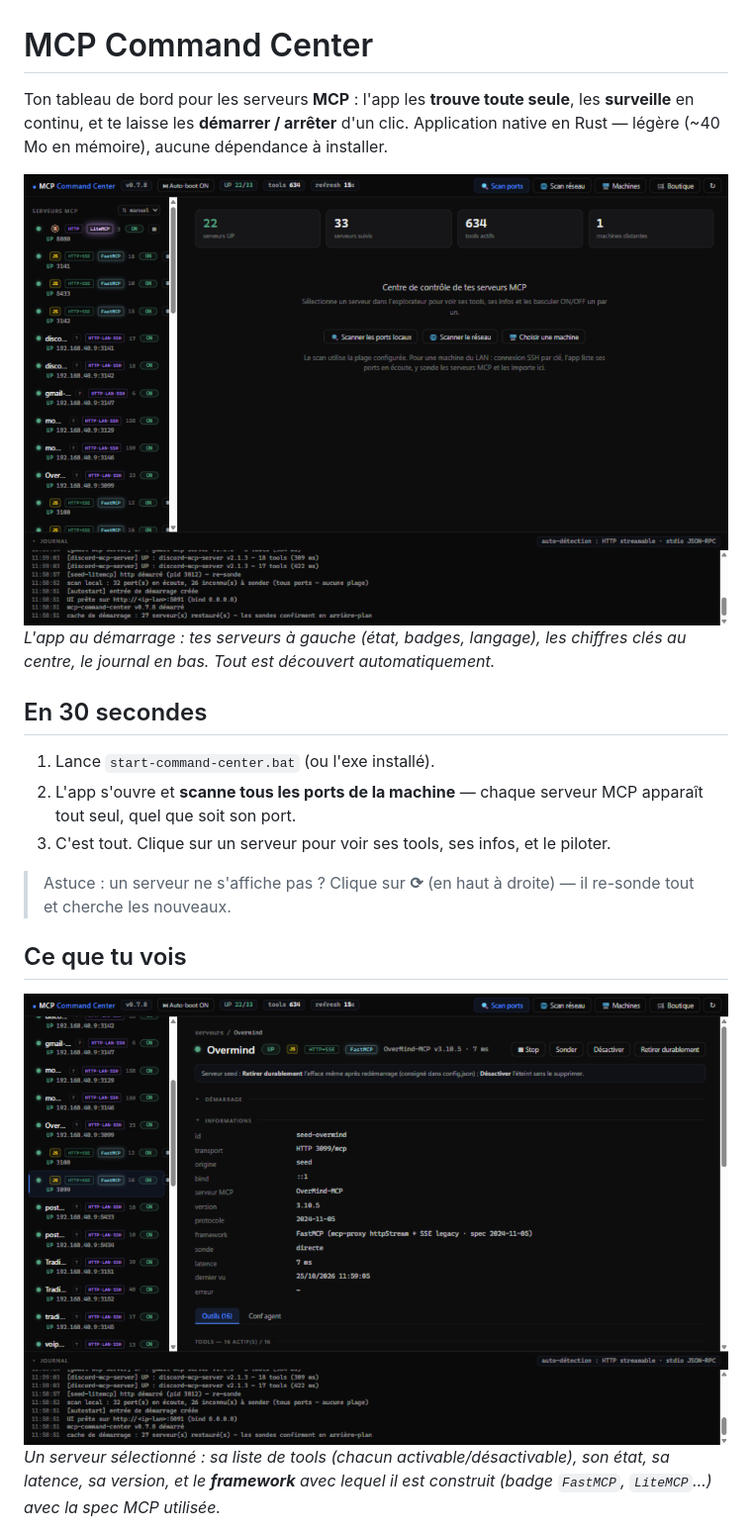
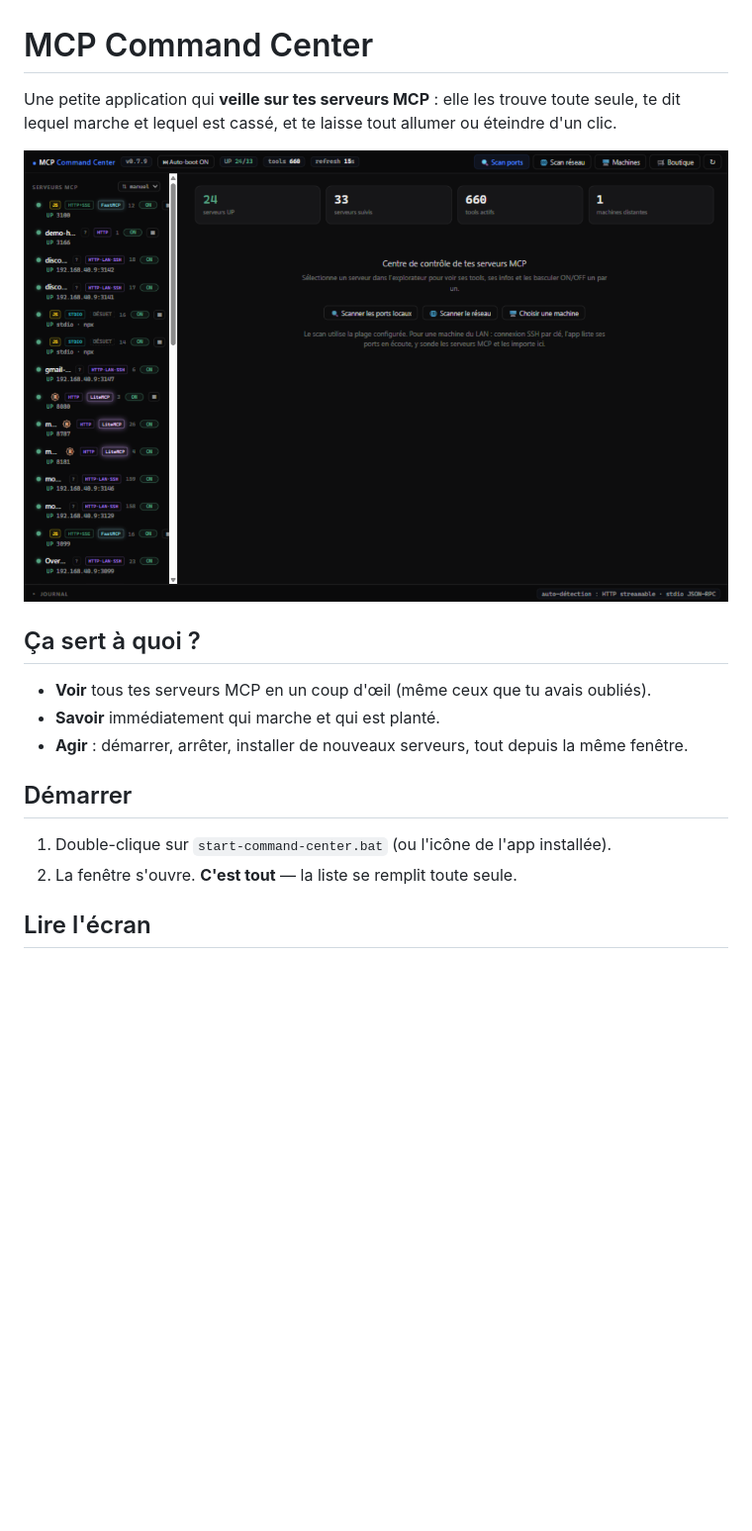
Before and after one commit to DeamonDev888/mcp-command-center, a Markdown page: README.md, the part around the change printed below. Shown: that part at 99% size. GitHub-like rendering; pictures changed too: assets/readme-accueil.png, assets/readme-detail.png; blank space fills up the shorter version.

```diff
--- a/README.md
+++ b/README.md
@@ -1,20 +1,19 @@
 # MCP Command Center
 
-Ton tableau de bord pour les serveurs **MCP** : l'app les **trouve toute seule**, les **surveille** en continu, et te laisse les **démarrer / arrêter** d'un clic. Application native en Rust — légère (~40 Mo en mémoire), aucune dépendance à installer.
+Une petite application qui **veille sur tes serveurs MCP** : elle les trouve toute seule, te dit lequel marche et lequel est cassé, et te laisse tout allumer ou éteindre d'un clic.
 
-![Aperçu](assets/readme-accueil.png)
-*L'app au démarrage : tes serveurs à gauche (état, badges, langage), les chiffres clés au centre, le journal en bas. Tout est découvert automatiquement.*
+![L'application au démarrage](assets/readme-accueil.png)
 
-## En 30 secondes
+## Ça sert à quoi ?
 
-1. Lance `start-command-center.bat` (ou l'exe installé).
-2. L'app s'ouvre et **scanne tous les ports de la machine** — chaque serveur MCP apparaît tout seul, quel que soit son port.
-3. C'est tout. Clique sur un serveur pour voir ses tools, ses infos, et le piloter.
+- **Voir** tous tes serveurs MCP en un coup d'œil (même ceux que tu avais oubliés).
+- **Savoir** immédiatement qui marche et qui est planté.
+- **Agir** : démarrer, arrêter, installer de nouveaux serveurs, tout depuis la même fenêtre.
 
-> Astuce : un serveur ne s'affiche pas ? Clique sur **⟳** (en haut à droite) — il re-sonde tout et cherche les nouveaux.
+## Démarrer
 
-## Ce que tu vois
+1. Double-clique sur `start-command-center.bat` (ou l'icône de l'app installée).
+2. La fenêtre s'ouvre. **C'est tout** — la liste se remplit toute seule.
 
-![Détail d'un serveur](assets/readme-detail.png)
-*Un serveur sélectionné : sa liste de tools (chacun activable/désactivable), son état, sa latence, sa version, et le **framework** avec lequel il est construit (badge `FastMCP`, `LiteMCP`…) avec la spec MCP utilisée.*
+## Lire l'écran
 
```
Also changed, not shown: other parts of README.md (+57 -46 lines), AUDIT-2026-10-25.md (+45 -10 lines), CHANGELOG.md (+8 -0 lines), assets/readme-boutique.png, assets/readme-rust.png, 5 other files.
